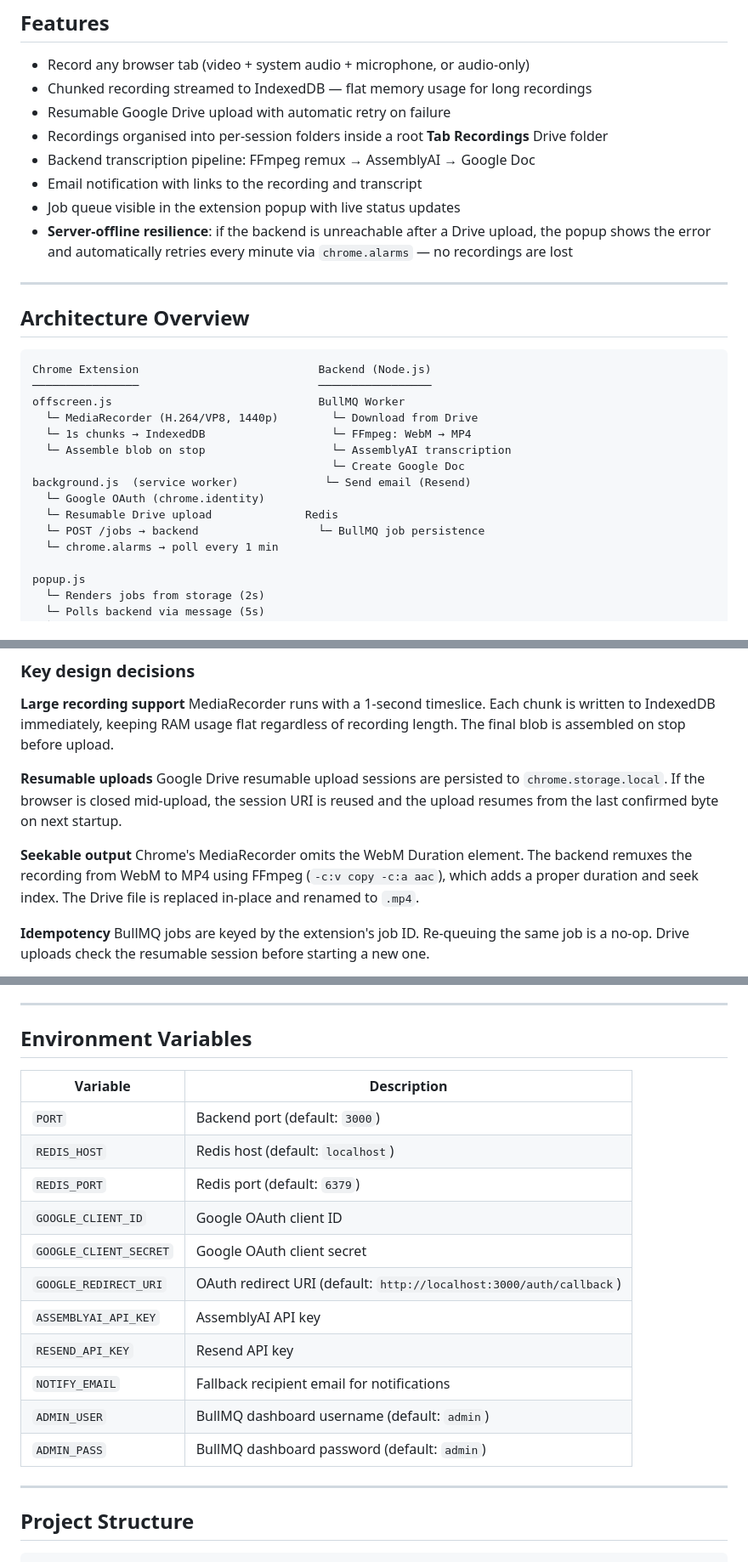
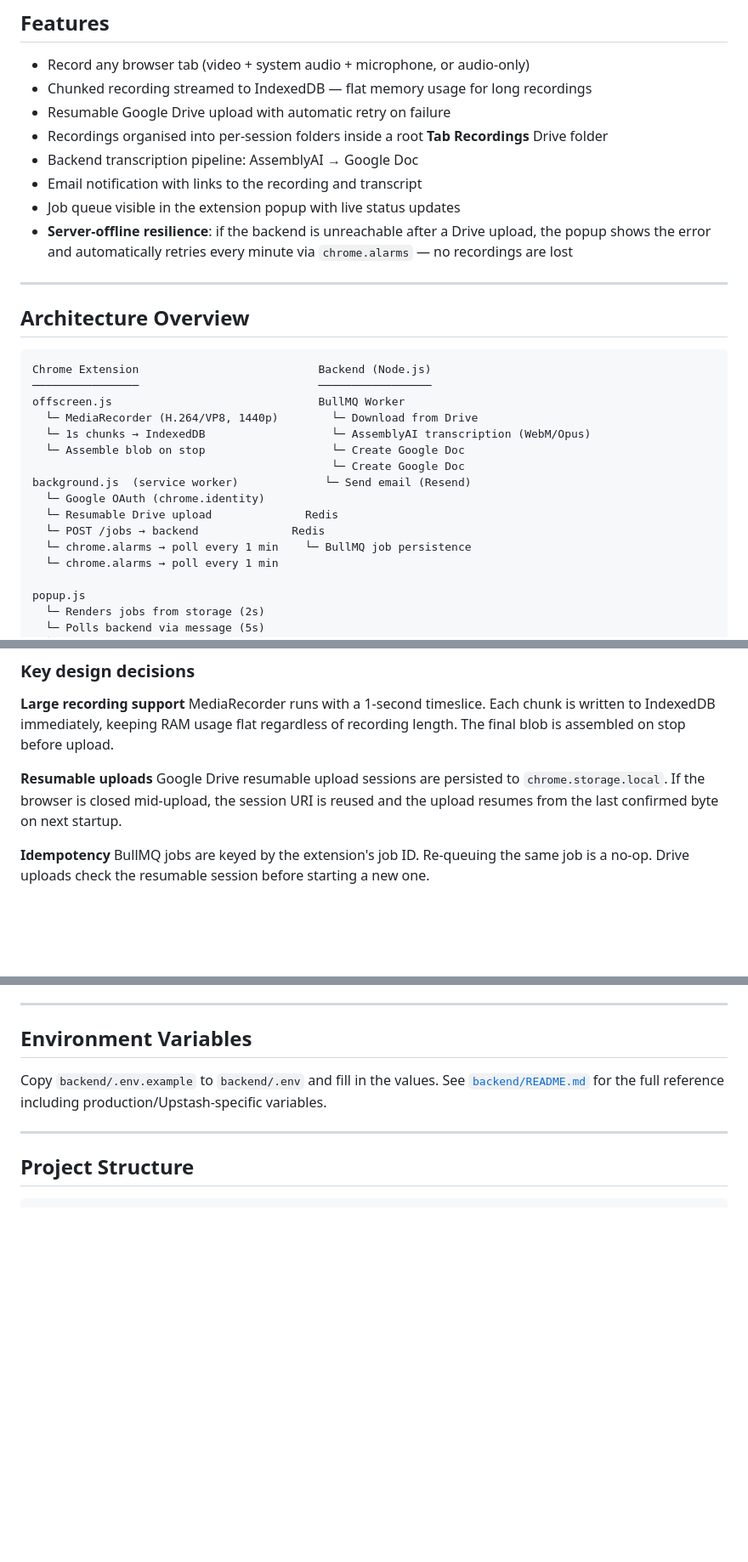
Before and after one commit to joselozano2003/Chrome-Video-Recorder-Extension, a Markdown page: README.md, 3 parts joined by grey strips. Shown at 85% size. Rendered like a GitHub page; blank space fills up the shorter version.

```diff
--- a/README.md
+++ b/README.md
@@ -10,7 +10,7 @@ A Chrome extension that records browser tabs, automatically uploads recordings t
 - Chunked recording streamed to IndexedDB — flat memory usage for long recordings
 - Resumable Google Drive upload with automatic retry on failure
 - Recordings organised into per-session folders inside a root **Tab Recordings** Drive folder
-- Backend transcription pipeline: FFmpeg remux → AssemblyAI → Google Doc
+- Backend transcription pipeline: AssemblyAI → Google Doc
 - Email notification with links to the recording and transcript
 - Job queue visible in the extension popup with live status updates
 - **Server-offline resilience**: if the backend is unreachable after a Drive upload, the popup shows the error and automatically retries every minute via `chrome.alarms` — no recordings are lost
@@ -24,13 +24,14 @@ Chrome Extension                           Backend (Node.js)
 ────────────────                           ─────────────────
 offscreen.js                               BullMQ Worker
   └─ MediaRecorder (H.264/VP8, 1440p)        └─ Download from Drive
-  └─ 1s chunks → IndexedDB                   └─ FFmpeg: WebM → MP4
-  └─ Assemble blob on stop                   └─ AssemblyAI transcription
+  └─ 1s chunks → IndexedDB                   └─ AssemblyAI transcription (WebM/Opus)
+  └─ Assemble blob on stop                   └─ Create Google Doc
                                              └─ Create Google Doc
 background.js  (service worker)             └─ Send email (Resend)
   └─ Google OAuth (chrome.identity)
   └─ Resumable Drive upload              Redis
-  └─ POST /jobs → backend                  └─ BullMQ job persistence
+  └─ POST /jobs → backend              Redis
+  └─ chrome.alarms → poll every 1 min    └─ BullMQ job persistence
   └─ chrome.alarms → poll every 1 min
 
 popup.js
@@ -46,9 +47,6 @@ MediaRecorder runs with a 1-second timeslice. Each chunk is written to IndexedDB
 
 **Resumable uploads**
 Google Drive resumable upload sessions are persisted to `chrome.storage.local`. If the browser is closed mid-upload, the session URI is reused and the upload resumes from the last confirmed byte on next startup.
-
-**Seekable output**
-Chrome's MediaRecorder omits the WebM Duration element. The backend remuxes the recording from WebM to MP4 using FFmpeg (`-c:v copy -c:a aac`), which adds a proper duration and seek index. The Drive file is replaced in-place and renamed to `.mp4`.
 
 **Idempotency**
 BullMQ jobs are keyed by the extension's job ID. Re-queuing the same job is a no-op. Drive uploads check the resumable session before starting a new one.
@@ -181,19 +178,7 @@ The extension will now send jobs to the Codespaces backend. Note that the forwar
 
 ## Environment Variables
 
-| Variable | Description |
-|---|---|
-| `PORT` | Backend port (default: `3000`) |
-| `REDIS_HOST` | Redis host (default: `localhost`) |
-| `REDIS_PORT` | Redis port (default: `6379`) |
-| `GOOGLE_CLIENT_ID` | Google OAuth client ID |
-| `GOOGLE_CLIENT_SECRET` | Google OAuth client secret |
-| `GOOGLE_REDIRECT_URI` | OAuth redirect URI (default: `http://localhost:3000/auth/callback`) |
-| `ASSEMBLYAI_API_KEY` | AssemblyAI API key |
-| `RESEND_API_KEY` | Resend API key |
-| `NOTIFY_EMAIL` | Fallback recipient email for notifications |
-| `ADMIN_USER` | BullMQ dashboard username (default: `admin`) |
-| `ADMIN_PASS` | BullMQ dashboard password (default: `admin`) |
+Copy `backend/.env.example` to `backend/.env` and fill in the values. See [`backend/README.md`](./backend/README.md#environment-variables) for the full reference including production/Upstash-specific variables.
 
 ---
 
```
Also changed, not shown: other parts of README.md (+2 -4 lines), ARCHITECTURE.md (+12 -24 lines).
